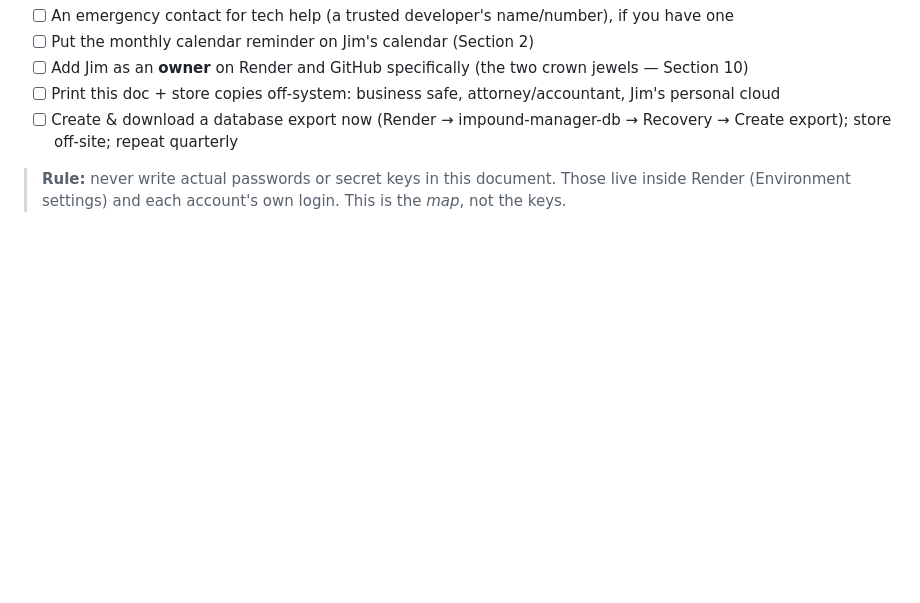
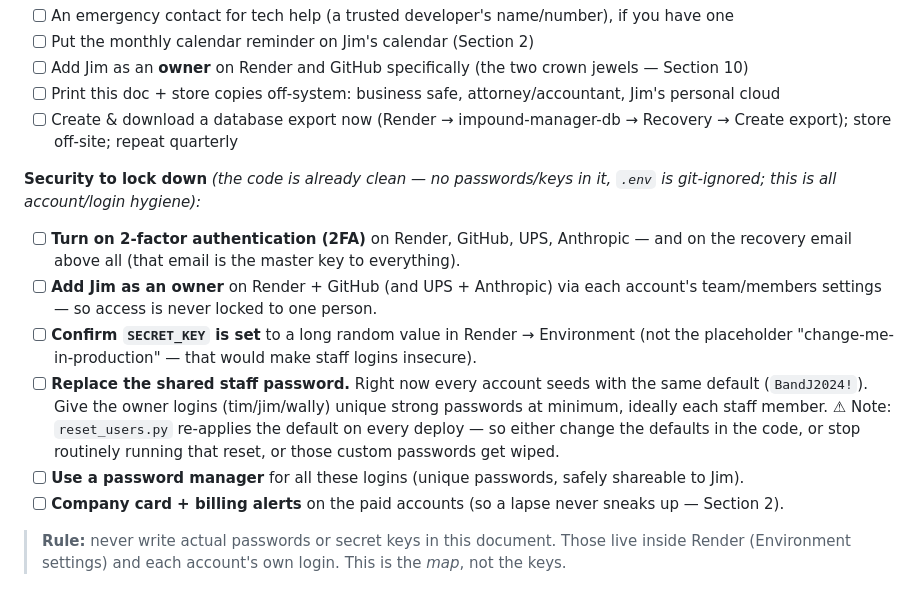
Before and after one commit to timjr4301/impound-manager, a Markdown page: HANDOFF_FOR_JIM.md, the part around the change. Drawn GitHub-style; blank space fills up the shorter version.

Commit message:
Handoff guide: add security lock-down checklist (2FA, unique passwords, SECRET_KEY)
Co-Authored-By: Claude Fable 5 <noreply@anthropic.com>

```diff
--- a/HANDOFF_FOR_JIM.md
+++ b/HANDOFF_FOR_JIM.md
@@ -225,5 +225,20 @@ of these accounts:
 - [ ] Print this doc + store copies off-system: business safe, attorney/accountant, Jim's personal cloud
 - [ ] Create & download a database export now (Render → impound-manager-db → Recovery → Create export); store off-site; repeat quarterly
 
+**Security to lock down** _(the code is already clean — no passwords/keys in it, `.env` is git-ignored;
+this is all account/login hygiene):_
+- [ ] **Turn on 2-factor authentication (2FA)** on Render, GitHub, UPS, Anthropic — and on the recovery
+  email above all (that email is the master key to everything).
+- [ ] **Add Jim as an owner** on Render + GitHub (and UPS + Anthropic) via each account's team/members
+  settings — so access is never locked to one person.
+- [ ] **Confirm `SECRET_KEY` is set** to a long random value in Render → Environment (not the
+  placeholder "change-me-in-production" — that would make staff logins insecure).
+- [ ] **Replace the shared staff password.** Right now every account seeds with the same default
+  (`BandJ2024!`). Give the owner logins (tim/jim/wally) unique strong passwords at minimum, ideally each
+  staff member. ⚠ Note: `reset_users.py` re-applies the default on every deploy — so either change the
+  defaults in the code, or stop routinely running that reset, or those custom passwords get wiped.
+- [ ] **Use a password manager** for all these logins (unique passwords, safely shareable to Jim).
+- [ ] **Company card + billing alerts** on the paid accounts (so a lapse never sneaks up — Section 2).
+
 > **Rule:** never write actual passwords or secret keys in this document. Those live inside Render
 > (Environment settings) and each account's own login. This is the *map*, not the keys.
```
